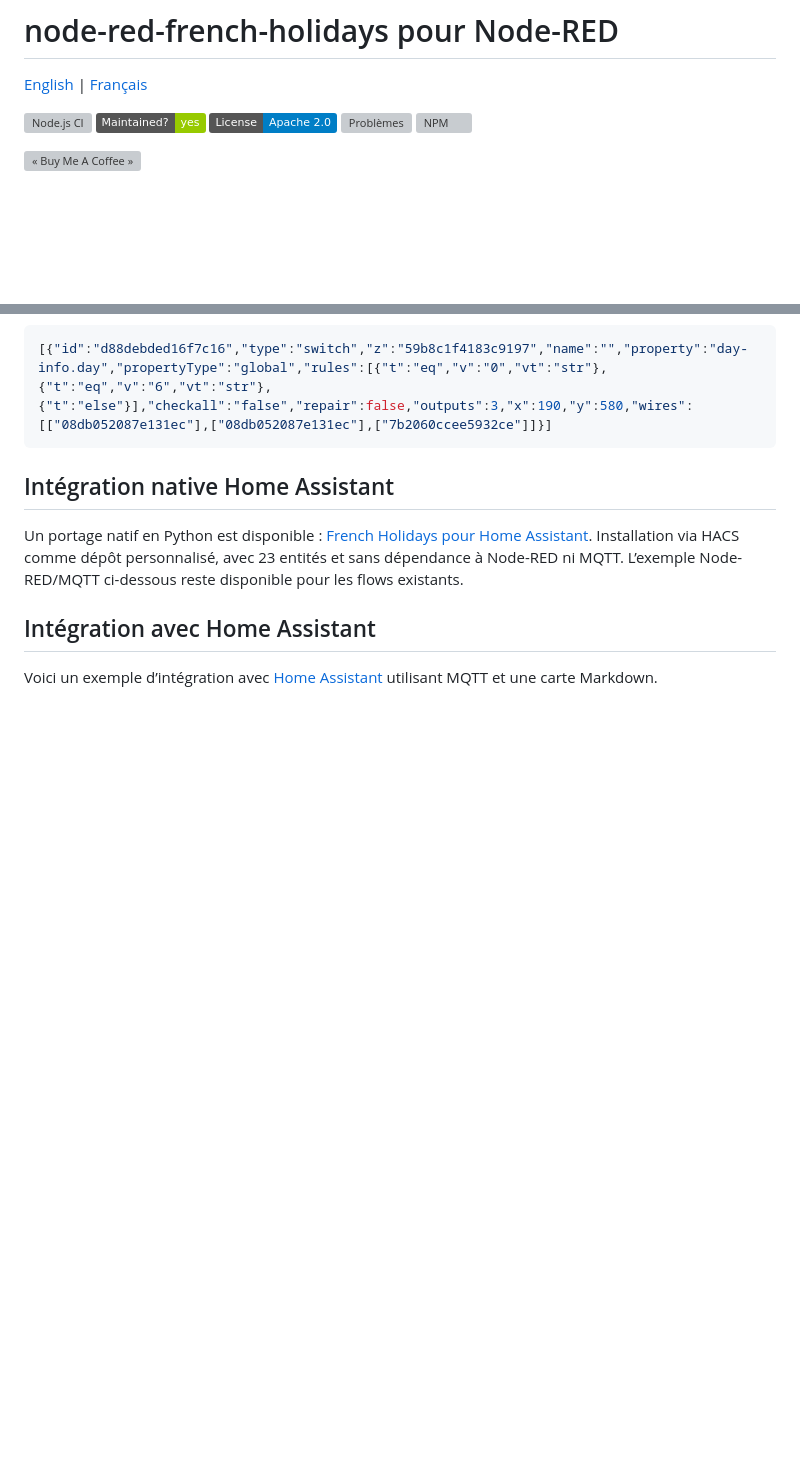
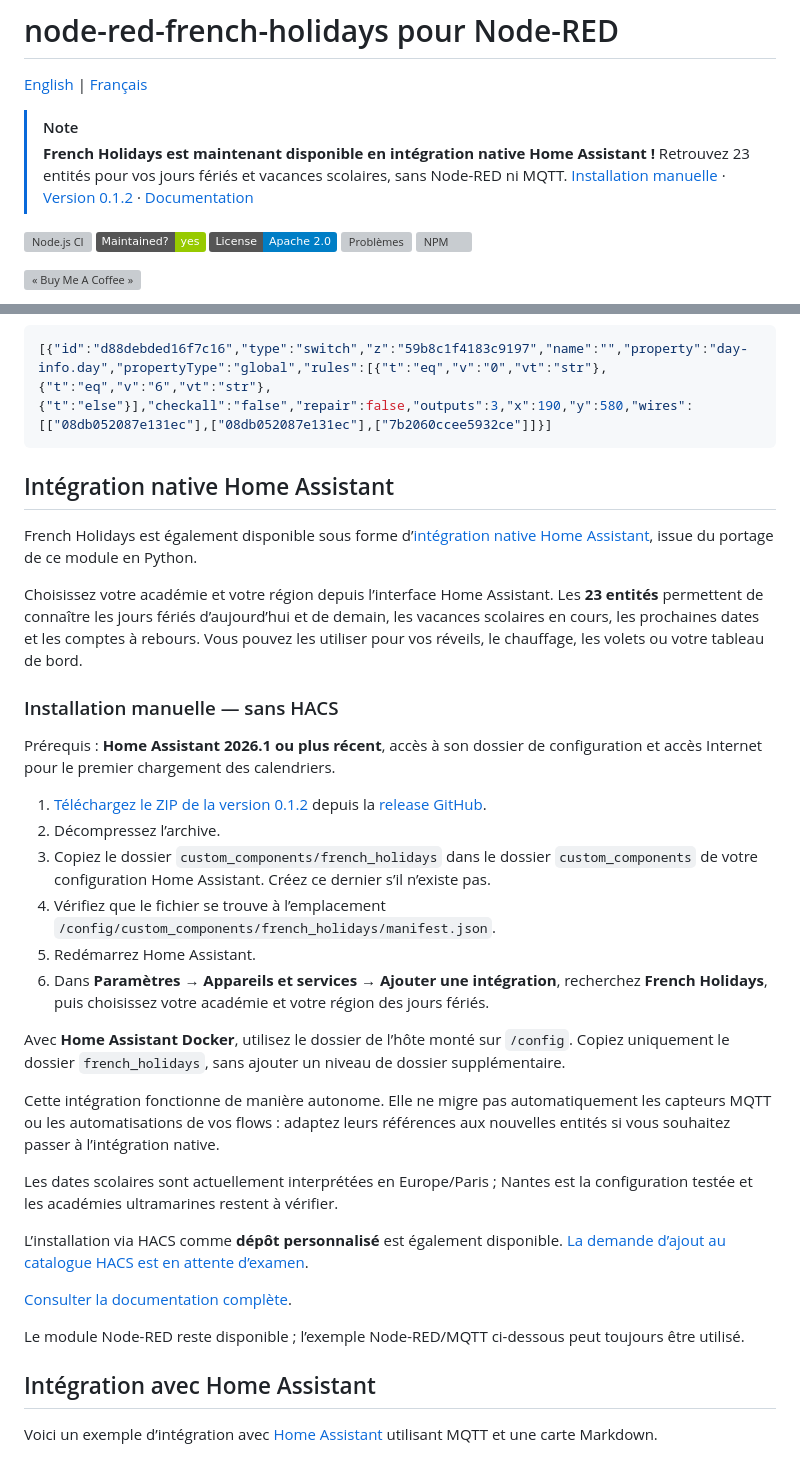
Before and after one commit to tataille/node-red-french-holidays, a Markdown page: README.fr.md, 2 parts joined by grey strips. Rendered like a GitHub page; badges without logos; blank space fills up the shorter version; grey boxes are pictures that could not be loaded.

Commit message:
Annoncer l’intégration Home Assistant et son installation manuelle

```diff
--- a/README.fr.md
+++ b/README.fr.md
@@ -1,6 +1,11 @@
 # node-red-french-holidays pour Node-RED
 
 [English](README.md) | [Français](README.fr.md)
+
+> [!NOTE]
+> **French Holidays est maintenant disponible en intégration native Home Assistant !**
+> Retrouvez 23 entités pour vos jours fériés et vacances scolaires, sans Node-RED ni MQTT.
+> [Installation manuelle](#intégration-native-home-assistant) · [Version 0.1.2](https://github.com/tataille/homeassistant-french-holidays/releases/tag/v0.1.2) · [Documentation](https://github.com/tataille/homeassistant-french-holidays)
 
 [![Node.js CI](https://github.com/tataille/node-red-french-holidays/actions/workflows/node.js.yml/badge.svg)](https://github.com/tataille/node-red-french-holidays/actions/workflows/node.js.yml)
 [![Maintenance](https://img.shields.io/badge/Maintained%3F-yes-green.svg)](https://github.com/tataille/node-red-french-holidays/graphs/commit-activity)
@@ -117,7 +122,32 @@ Le node retourne les propriétés suivantes dans `msg.payload` :
 
 ## Intégration native Home Assistant
 
-Un portage natif en Python est disponible : [French Holidays pour Home Assistant](https://github.com/tataille/homeassistant-french-holidays). Installation via HACS comme dépôt personnalisé, avec 23 entités et sans dépendance à Node-RED ni MQTT. L’exemple Node-RED/MQTT ci-dessous reste disponible pour les flows existants.
+French Holidays est également disponible sous forme d’[intégration native Home Assistant](https://github.com/tataille/homeassistant-french-holidays), issue du portage de ce module en Python.
+
+Choisissez votre académie et votre région depuis l’interface Home Assistant. Les **23 entités** permettent de connaître les jours fériés d’aujourd’hui et de demain, les vacances scolaires en cours, les prochaines dates et les comptes à rebours. Vous pouvez les utiliser pour vos réveils, le chauffage, les volets ou votre tableau de bord.
+
+### Installation manuelle — sans HACS
+
+Prérequis : **Home Assistant 2026.1 ou plus récent**, accès à son dossier de configuration et accès Internet pour le premier chargement des calendriers.
+
+1. [Téléchargez le ZIP de la version 0.1.2](https://github.com/tataille/homeassistant-french-holidays/releases/download/v0.1.2/homeassistant-french-holidays-v0.1.2.zip) depuis la [release GitHub](https://github.com/tataille/homeassistant-french-holidays/releases/tag/v0.1.2).
+2. Décompressez l’archive.
+3. Copiez le dossier `custom_components/french_holidays` dans le dossier `custom_components` de votre configuration Home Assistant. Créez ce dernier s’il n’existe pas.
+4. Vérifiez que le fichier se trouve à l’emplacement `/config/custom_components/french_holidays/manifest.json`.
+5. Redémarrez Home Assistant.
+6. Dans **Paramètres → Appareils et services → Ajouter une intégration**, recherchez **French Holidays**, puis choisissez votre académie et votre région des jours fériés.
+
+Avec **Home Assistant Docker**, utilisez le dossier de l’hôte monté sur `/config`. Copiez uniquement le dossier `french_holidays`, sans ajouter un niveau de dossier supplémentaire.
+
+Cette intégration fonctionne de manière autonome. Elle ne migre pas automatiquement les capteurs MQTT ou les automatisations de vos flows : adaptez leurs références aux nouvelles entités si vous souhaitez passer à l’intégration native.
+
+Les dates scolaires sont actuellement interprétées en Europe/Paris ; Nantes est la configuration testée et les académies ultramarines restent à vérifier.
+
+L’installation via HACS comme **dépôt personnalisé** est également disponible. [La demande d’ajout au catalogue HACS est en attente d’examen](https://github.com/hacs/default/pull/11829).
+
+[Consulter la documentation complète](https://github.com/tataille/homeassistant-french-holidays).
+
+Le module Node-RED reste disponible ; l’exemple Node-RED/MQTT ci-dessous peut toujours être utilisé.
 
 ## Intégration avec Home Assistant
 
```
